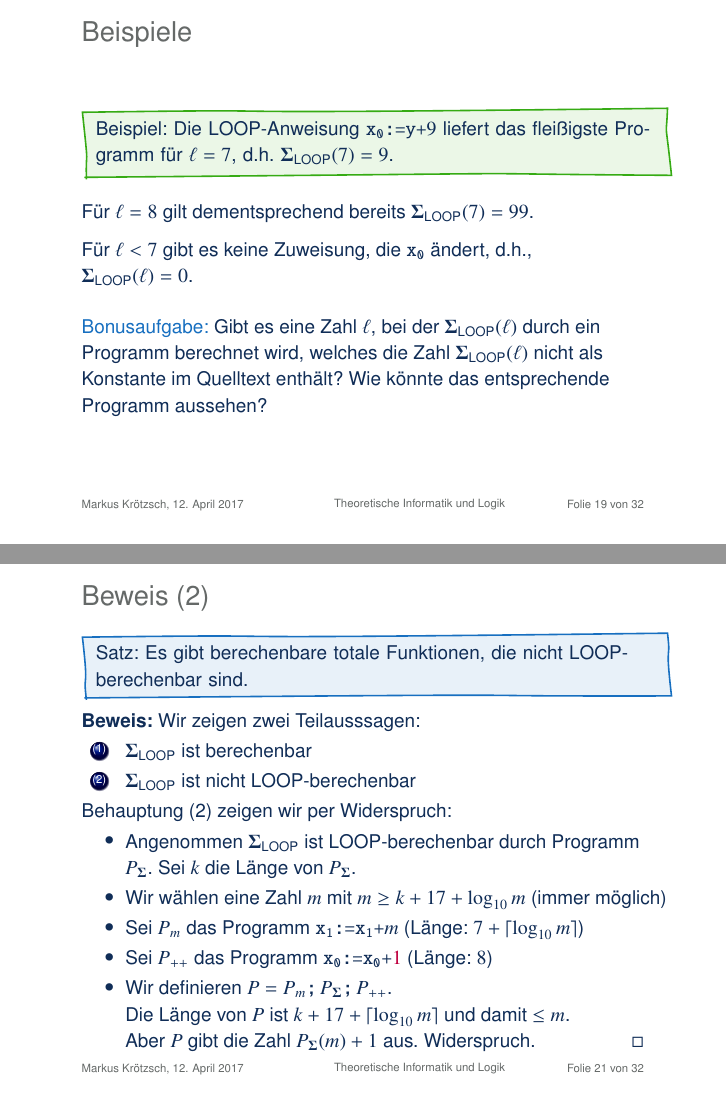
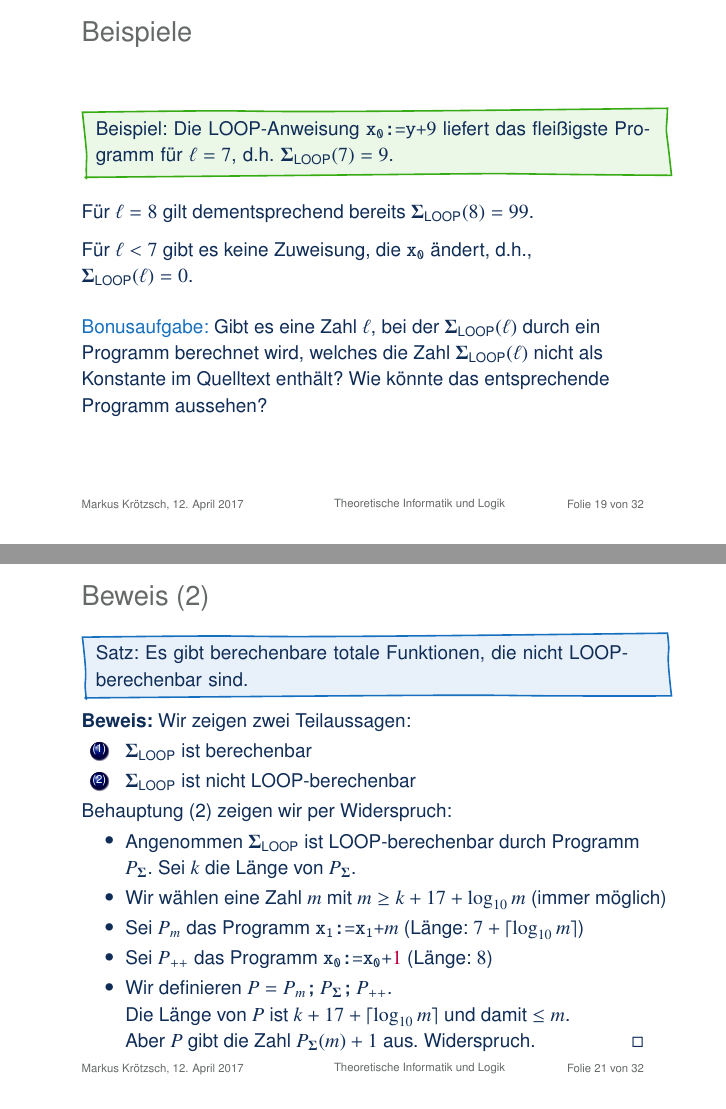
Before and after one commit to knowsys/TheoLog, LaTeX slides (Vorlesungen/lecture-03.tex): pages 43 and 55 of 81, joined at a grey line. Compiled offline with pdfLaTeX.

Commit message:
typo fixes

```diff
--- a/Vorlesungen/lecture-03.tex
+++ b/Vorlesungen/lecture-03.tex
@@ -383,7 +383,7 @@ als Konstante im Quelltext enthält? Wie könnte das entsprechende Programm auss
 
 \theobox{Satz: Es gibt berechenbare totale Funktionen, die nicht LOOP-berechenbar sind.}\pause
 
-\emph{Beweis:} Wir zeigen zwei Teilausssagen:
+\emph{Beweis:} Wir zeigen zwei Teilaussagen:
 
 \begin{enumerate}[(1)]
 \item $\bbfunc_{\textsf{LOOP}}$ ist berechenbar
@@ -406,7 +406,7 @@ Behauptung (1) ist leicht zu zeigen:
 
 \theobox{Satz: Es gibt berechenbare totale Funktionen, die nicht LOOP-berechenbar sind.}
 
-\emph{Beweis:} Wir zeigen zwei Teilausssagen:
+\emph{Beweis:} Wir zeigen zwei Teilaussagen:
 
 \begin{enumerate}[(1)]
 \item $\bbfunc_{\textsf{LOOP}}$ ist berechenbar
```
Also changed, not shown: Vorlesungen/lecture-03.tex (2 more changed lines).
